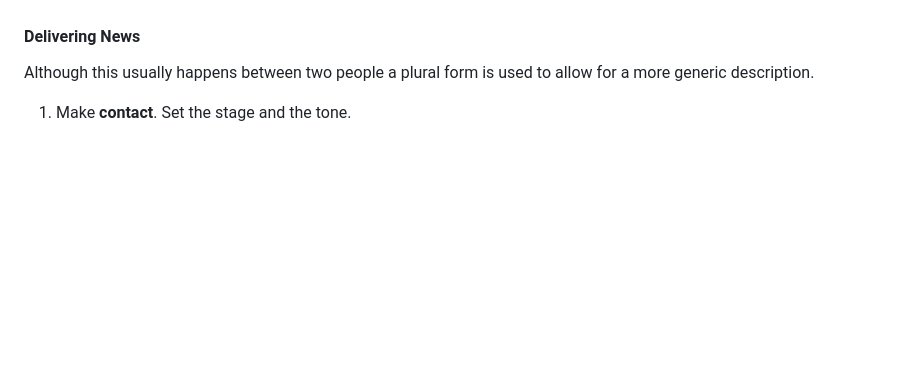
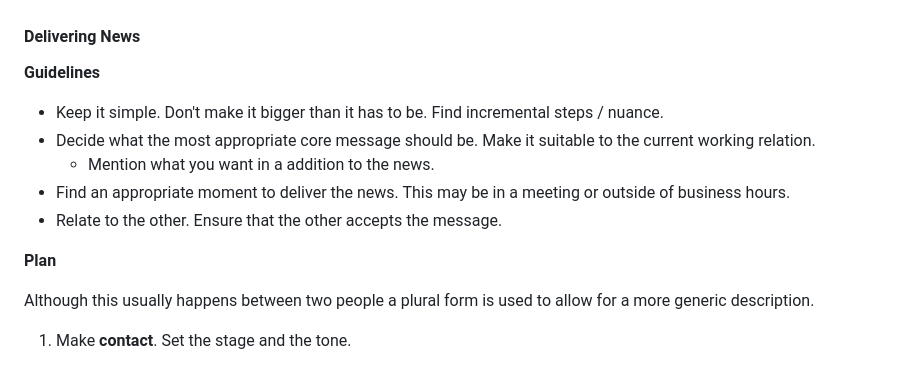
Before and after one commit to voschezang/coding-handbook, a Markdown page: communication-principles.md, the part around the change. Drawn GitHub-style; blank space fills up the shorter version.

```diff
--- a/communication-principles.md
+++ b/communication-principles.md
@@ -248,6 +248,18 @@ Template: alternative forms.
 
 #### Delivering News
 
+**Guidelines**
+
+- Keep it simple. Don't make it bigger than it has to be. Find incremental steps / nuance.
+- Decide what the most appropriate core message should be. Make it suitable to the current working relation.
+    - Mention what you want in a addition to the news.
+- Find an appropriate moment to deliver the news. This may be in a meeting or outside of business hours.
+- Relate to the other. Ensure that the other accepts the message.
+
+
+
+**Plan**
+
 Although this usually happens between two people a plural form is used to allow for a more generic description.
 
 1. Make **contact**. Set the stage and the tone.
```
Also changed, not shown: goals-planning-strategy.md (+47 -5 lines), img/projects-objectives-comparison.png (added).
